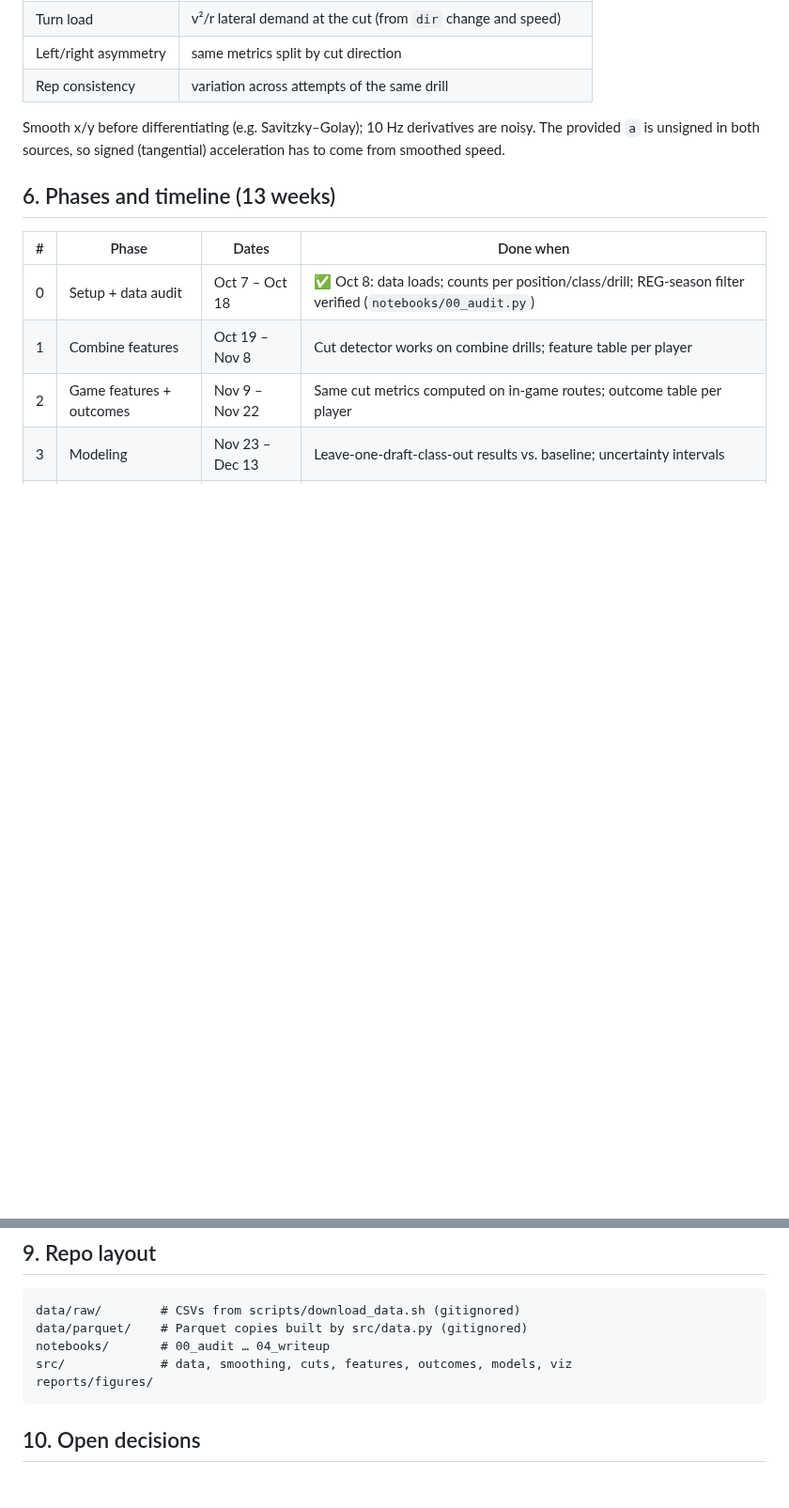
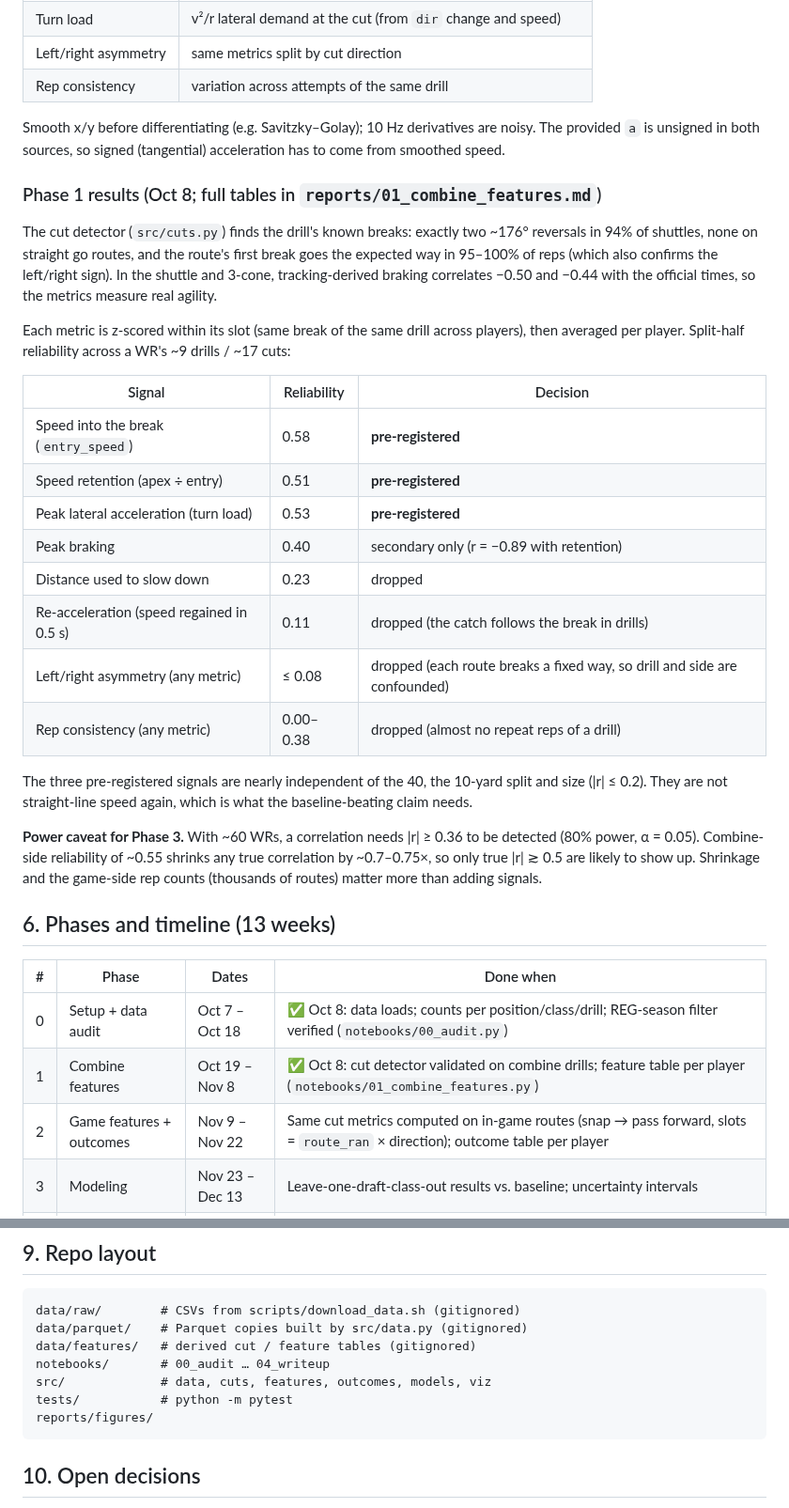
Before and after one commit to Kenjaro70/NFL-Big-Data-Bowl-2027-KR, a Markdown page: PLAN.md, 2 parts joined by grey strips. Shown at 94% size. Rendered like a GitHub page; blank space fills up the shorter version.

````diff
--- a/PLAN.md
+++ b/PLAN.md
@@ -96,13 +96,41 @@ Stretch (only if WR finishes early): DBs (`SKILL_DRILLS_DB` backpedal/transition
 Smooth x/y before differentiating (e.g. Savitzky–Golay); 10 Hz derivatives are noisy.
 The provided `a` is unsigned in both sources, so signed (tangential) acceleration has to come from smoothed speed.
 
+### Phase 1 results (Oct 8; full tables in `reports/01_combine_features.md`)
+
+The cut detector (`src/cuts.py`) finds the drill's known breaks: exactly two ~176° reversals in 94% of shuttles,
+none on straight go routes, and the route's first break goes the expected way in 95–100% of reps (which also
+confirms the left/right sign). In the shuttle and 3-cone, tracking-derived braking correlates −0.50 and −0.44
+with the official times, so the metrics measure real agility.
+
+Each metric is z-scored within its slot (same break of the same drill across players), then averaged per player.
+Split-half reliability across a WR's ~9 drills / ~17 cuts:
+
+| Signal | Reliability | Decision |
+|---|---|---|
+| Speed into the break (`entry_speed`) | 0.58 | **pre-registered** |
+| Speed retention (apex ÷ entry) | 0.51 | **pre-registered** |
+| Peak lateral acceleration (turn load) | 0.53 | **pre-registered** |
+| Peak braking | 0.40 | secondary only (r = −0.89 with retention) |
+| Distance used to slow down | 0.23 | dropped |
+| Re-acceleration (speed regained in 0.5 s) | 0.11 | dropped (the catch follows the break in drills) |
+| Left/right asymmetry (any metric) | ≤ 0.08 | dropped (each route breaks a fixed way, so drill and side are confounded) |
+| Rep consistency (any metric) | 0.00–0.38 | dropped (almost no repeat reps of a drill) |
+
+The three pre-registered signals are nearly independent of the 40, the 10-yard split and size (|r| ≤ 0.2).
+They are not straight-line speed again, which is what the baseline-beating claim needs.
+
+**Power caveat for Phase 3.** With ~60 WRs, a correlation needs |r| ≥ 0.36 to be detected (80% power, α = 0.05).
+Combine-side reliability of ~0.55 shrinks any true correlation by ~0.7–0.75×, so only true |r| ≳ 0.5 are likely
+to show up. Shrinkage and the game-side rep counts (thousands of routes) matter more than adding signals.
+
 ## 6. Phases and timeline (13 weeks)
 
 | # | Phase | Dates | Done when |
 |---|---|---|---|
 | 0 | Setup + data audit | Oct 7 – Oct 18 | ✅ Oct 8: data loads; counts per position/class/drill; REG-season filter verified (`notebooks/00_audit.py`) |
-| 1 | Combine features | Oct 19 – Nov 8 | Cut detector works on combine drills; feature table per player |
-| 2 | Game features + outcomes | Nov 9 – Nov 22 | Same cut metrics computed on in-game routes; outcome table per player |
+| 1 | Combine features | Oct 19 – Nov 8 | ✅ Oct 8: cut detector validated on combine drills; feature table per player (`notebooks/01_combine_features.py`) |
+| 2 | Game features + outcomes | Nov 9 – Nov 22 | Same cut metrics computed on in-game routes (snap → pass forward, slots = `route_ran` × direction); outcome table per player |
 | 3 | Modeling | Nov 23 – Dec 13 | Leave-one-draft-class-out results vs. baseline; uncertainty intervals |
 | 4 | Writeup + viz | Dec 14 – Jan 2 | Draft notebook public; ≤ 2,000 words; < 10 figures |
 | 5 | Buffer + submit | Jan 3 – Jan 6 | Submitted by Jan 5 (one day early) |
@@ -128,8 +156,10 @@ The provided `a` is unsigned in both sources, so signed (tangential) acceleratio
 ```
 data/raw/        # CSVs from scripts/download_data.sh (gitignored)
 data/parquet/    # Parquet copies built by src/data.py (gitignored)
+data/features/   # derived cut / feature tables (gitignored)
 notebooks/       # 00_audit … 04_writeup
-src/             # data, smoothing, cuts, features, outcomes, models, viz
+src/             # data, cuts, features, outcomes, models, viz
+tests/           # python -m pytest
 reports/figures/
 ```
 
````
Also changed, not shown: reports/01_combine_features.md (added, +140 -0 lines), reports/figures/01_cut_anatomy.png (added), reports/figures/01_cut_examples.png (added), 6 other files.
